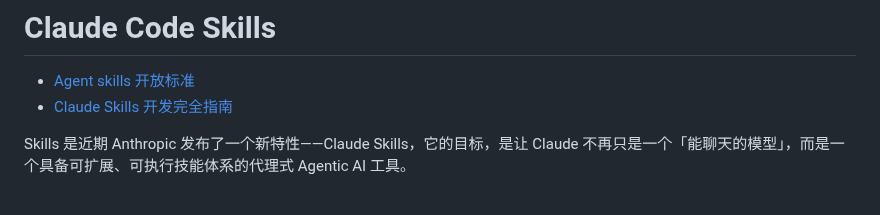
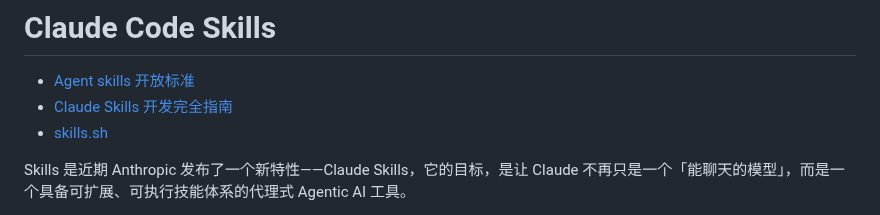
Before and after one commit to vxiaozhi/til, a Markdown page: agent/claude-code-skills.md, the part around one of its changes. Rendered like a GitHub page.

```diff
--- a/agent/claude-code-skills.md
+++ b/agent/claude-code-skills.md
@@ -2,6 +2,7 @@
 
 - [Agent skills 开放标准](https://github.com/agentskills/agentskills)
 - [Claude Skills 开发完全指南](https://github.com/sanshao85/claude-skills-guide)
+- [skills.sh](https://skills.sh/)
 
 Skills 是近期 Anthropic 发布了一个新特性——Claude Skills，它的目标，是让 Claude 不再只是一个「能聊天的模型」，而是一个具备可扩展、可执行技能体系的代理式 Agentic AI 工具。
 
```
Also changed, not shown: other parts of agent/claude-code-skills.md (+1 -0 lines).
